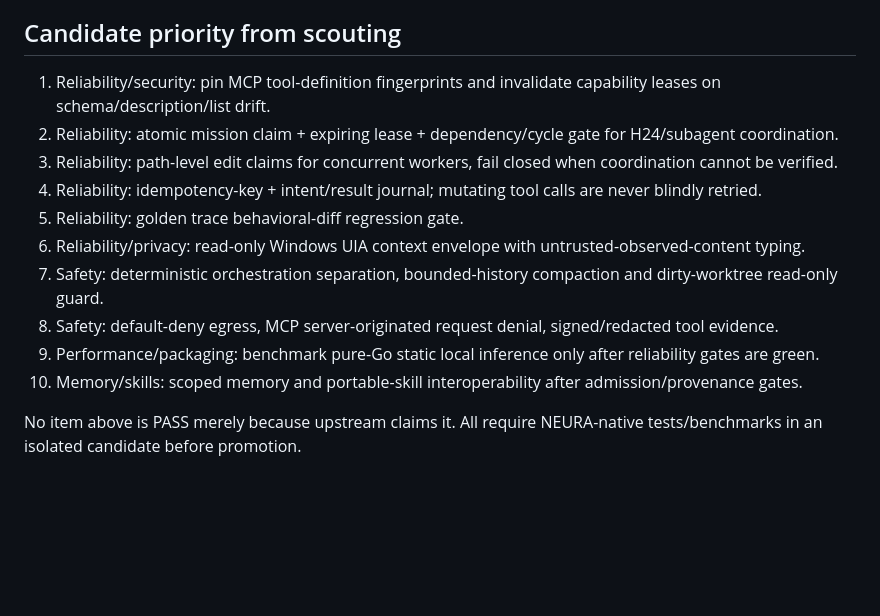
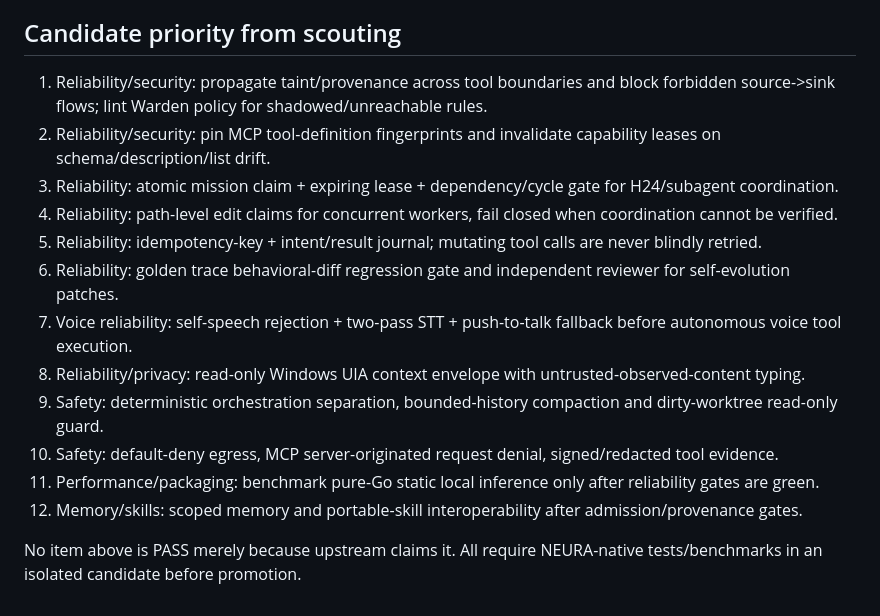
Before and after one commit to webinsolito/neura, a Markdown page: automation/SCOUT_LEDGER.md, the part around one of its changes. GitHub-like rendering; blank space fills up the shorter version.

Commit message:
scout: add cross-tool taint and voice-loop reliability candidates

```diff
--- a/automation/SCOUT_LEDGER.md
+++ b/automation/SCOUT_LEDGER.md
@@ -103,13 +129,15 @@ Progressive technical scouting ledger. Re-check entries only for material new re
 ## Candidate priority from scouting
-1. Reliability/security: pin MCP tool-definition fingerprints and invalidate capability leases on schema/description/list drift.
-2. Reliability: atomic mission claim + expiring lease + dependency/cycle gate for H24/subagent coordination.
-3. Reliability: path-level edit claims for concurrent workers, fail closed when coordination cannot be verified.
-4. Reliability: idempotency-key + intent/result journal; mutating tool calls are never blindly retried.
-5. Reliability: golden trace behavioral-diff regression gate.
-6. Reliability/privacy: read-only Windows UIA context envelope with untrusted-observed-content typing.
-7. Safety: deterministic orchestration separation, bounded-history compaction and dirty-worktree read-only guard.
-8. Safety: default-deny egress, MCP server-originated request denial, signed/redacted tool evidence.
-9. Performance/packaging: benchmark pure-Go static local inference only after reliability gates are green.
-10. Memory/skills: scoped memory and portable-skill interoperability after admission/provenance gates.
+1. Reliability/security: propagate taint/provenance across tool boundaries and block forbidden source->sink flows; lint Warden policy for shadowed/unreachable rules.
+2. Reliability/security: pin MCP tool-definition fingerprints and invalidate capability leases on schema/description/list drift.
+3. Reliability: atomic mission claim + expiring lease + dependency/cycle gate for H24/subagent coordination.
+4. Reliability: path-level edit claims for concurrent workers, fail closed when coordination cannot be verified.
+5. Reliability: idempotency-key + intent/result journal; mutating tool calls are never blindly retried.
+6. Reliability: golden trace behavioral-diff regression gate and independent reviewer for self-evolution patches.
+7. Voice reliability: self-speech rejection + two-pass STT + push-to-talk fallback before autonomous voice tool execution.
+8. Reliability/privacy: read-only Windows UIA context envelope with untrusted-observed-content typing.
+9. Safety: deterministic orchestration separation, bounded-history compaction and dirty-worktree read-only guard.
+10. Safety: default-deny egress, MCP server-originated request denial, signed/redacted tool evidence.
+11. Performance/packaging: benchmark pure-Go static local inference only after reliability gates are green.
+12. Memory/skills: scoped memory and portable-skill interoperability after admission/provenance gates.
 
 No item above is PASS merely because upstream claims it. All require NEURA-native tests/benchmarks in an isolated candidate before promotion.
```
Also changed, not shown: other parts of automation/SCOUT_LEDGER.md (+26 -0 lines).
